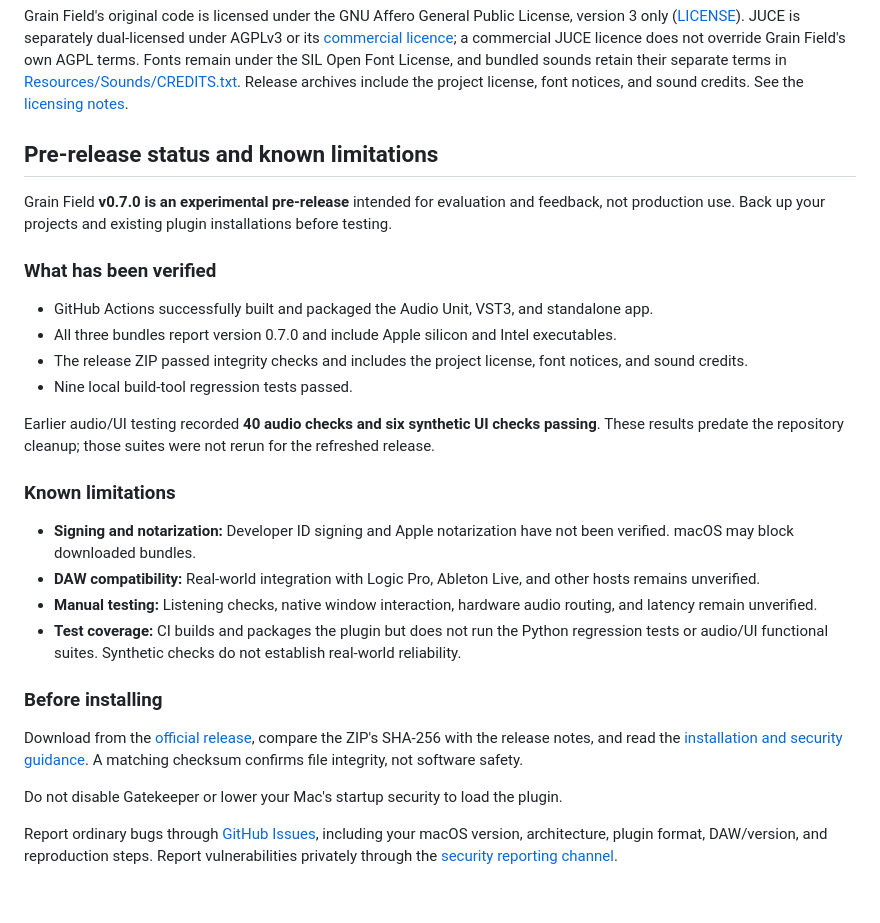
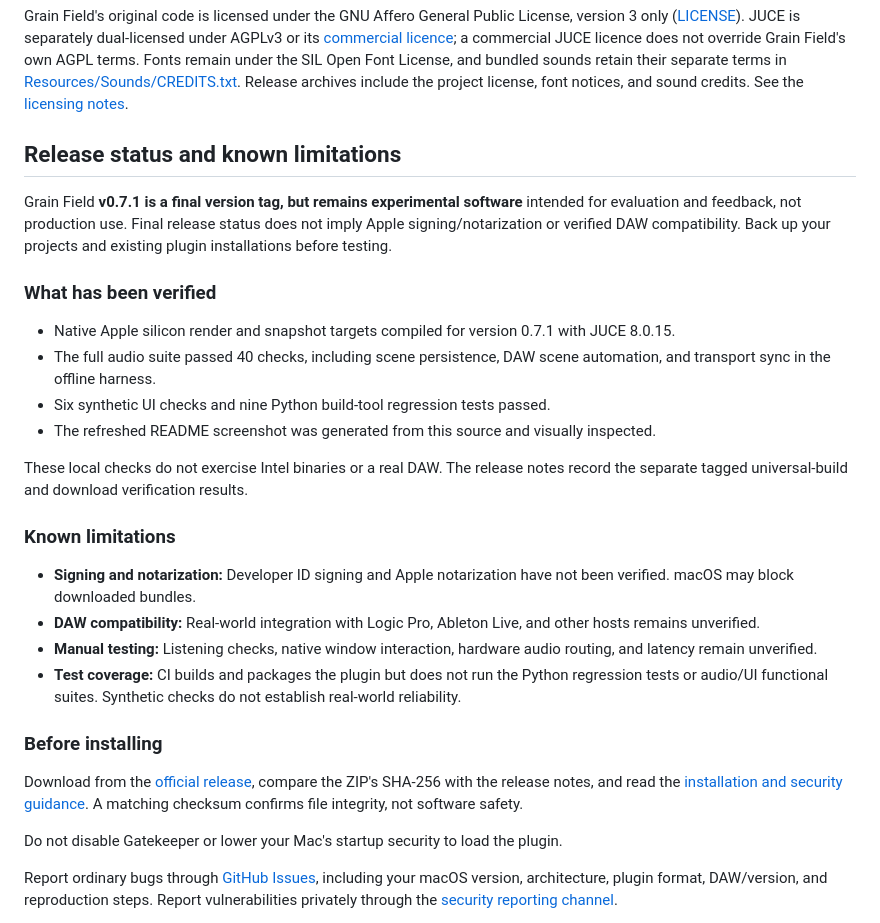
Before and after one commit to wallstrom/grain-field, a Markdown page: README.md, the part around one of its changes. Rendered like a GitHub page; blank space fills up the shorter version.

```diff
--- a/README.md
+++ b/README.md
@@ -57,18 +87,18 @@ Built with **C++17, JUCE 8.0.15, and CMake**. Build outputs and downloaded tools
 
 Grain Field's original code is licensed under the GNU Affero General Public License, version 3 only ([LICENSE](LICENSE)). JUCE is separately dual-licensed under AGPLv3 or its [commercial licence](https://juce.com/get-juce/); a commercial JUCE licence does not override Grain Field's own AGPL terms. Fonts remain under the SIL Open Font License, and bundled sounds retain their separate terms in [Resources/Sounds/CREDITS.txt](Resources/Sounds/CREDITS.txt). Release archives include the project license, font notices, and sound credits. See the [licensing notes](docs/USER_GUIDE.md#11-licence).
 
-## Pre-release status and known limitations
+## Release status and known limitations
 
-Grain Field **v0.7.0 is an experimental pre-release** intended for evaluation and feedback, not production use. Back up your projects and existing plugin installations before testing.
+Grain Field **v0.7.1 is a final version tag, but remains experimental software** intended for evaluation and feedback, not production use. Final release status does not imply Apple signing/notarization or verified DAW compatibility. Back up your projects and existing plugin installations before testing.
 
 ### What has been verified
 
-- GitHub Actions successfully built and packaged the Audio Unit, VST3, and standalone app.
-- All three bundles report version 0.7.0 and include Apple silicon and Intel executables.
-- The release ZIP passed integrity checks and includes the project license, font notices, and sound credits.
-- Nine local build-tool regression tests passed.
+- Native Apple silicon render and snapshot targets compiled for version 0.7.1 with JUCE 8.0.15.
+- The full audio suite passed 40 checks, including scene persistence, DAW scene automation, and transport sync in the offline harness.
+- Six synthetic UI checks and nine Python build-tool regression tests passed.
+- The refreshed README screenshot was generated from this source and visually inspected.
 
-Earlier audio/UI testing recorded **40 audio checks and six synthetic UI checks passing**. These results predate the repository cleanup; those suites were not rerun for the refreshed release.
+These local checks do not exercise Intel binaries or a real DAW. The release notes record the separate tagged universal-build and download verification results.
 
 ### Known limitations
 
```
Also changed, not shown: other parts of README.md (+45 -15 lines), SECURITY.md (+1 -1 lines), docs/USER_GUIDE.md (+3 -3 lines), Screenshots/ui_wall.png, 2 other files.
